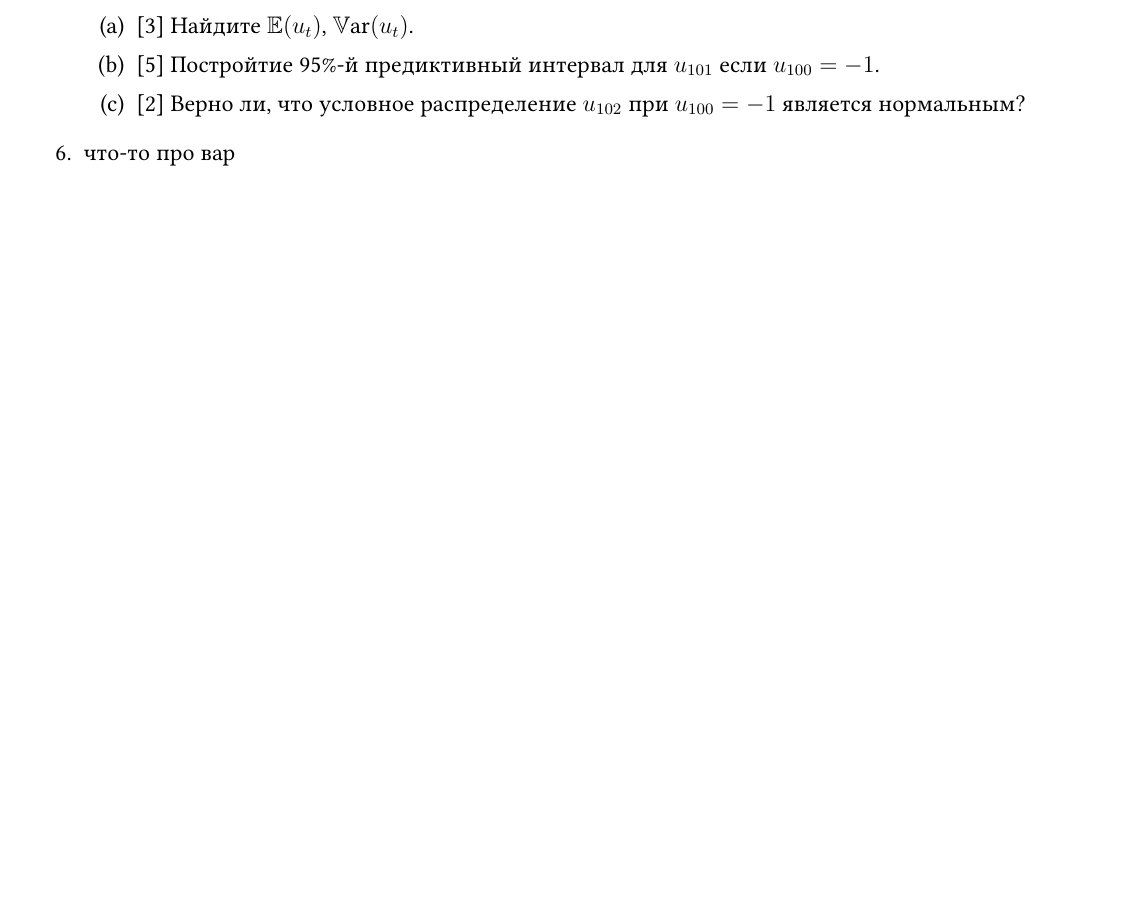
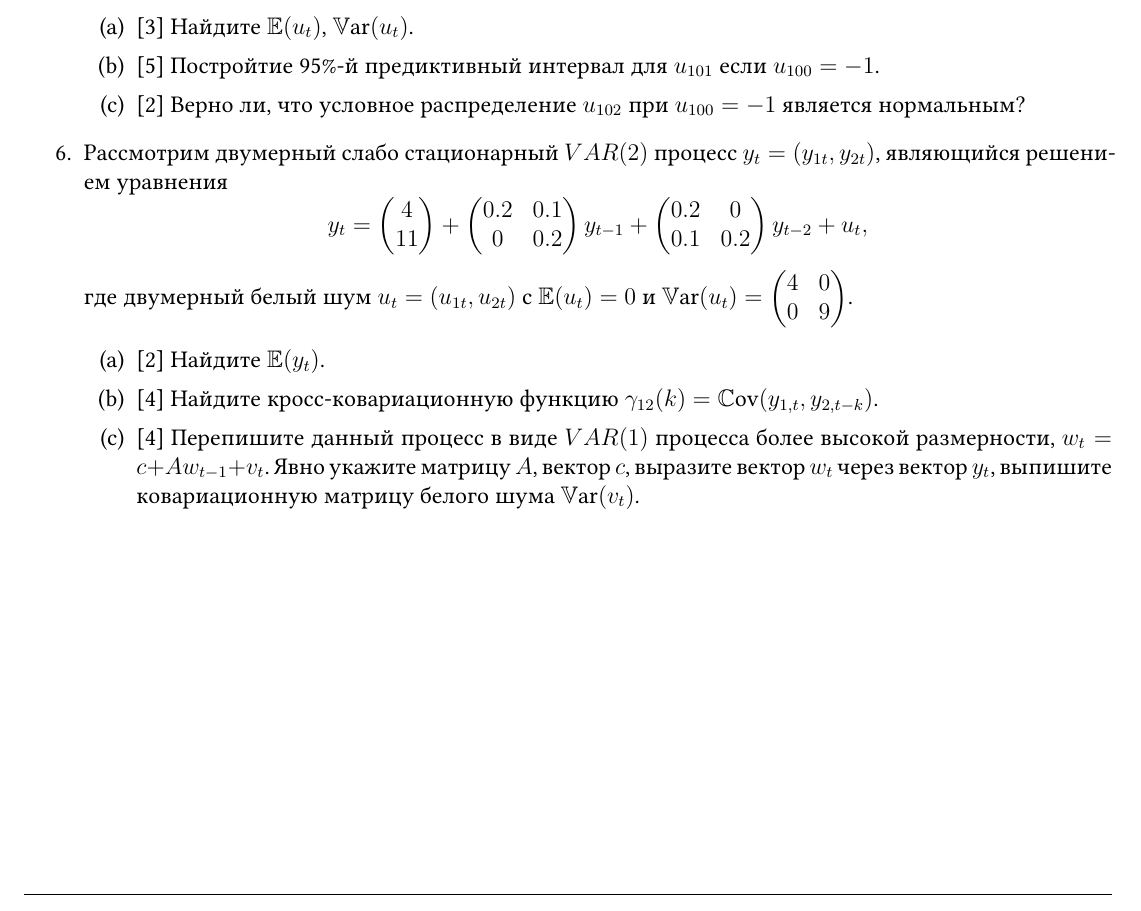
Before and after one commit to bdemeshev/hse_panda_tssp_2024_2025, a LaTeX document (guest_ha/guest_ha.tex): part of page 2 of 2, cut so that both start at the same text, the shorter picture padded with empty space. Compiled offline with XeLaTeX.

Commit message:
6 problems

```diff
--- a/guest_ha/guest_ha.tex
+++ b/guest_ha/guest_ha.tex
@@ -196,7 +199,31 @@
         \item {[2]} Верно ли, что условное распределение $u_{102}$ при $u_{100} = -1$ является нормальным?
     \end{enumerate}
 
-    \item что-то про вар
+    \item Рассмотрим двумерный слабо стационарный $VAR(2)$ процесс $y_t = (y_{1t}, y_{2t})$, являющийся решением уравнения
+    \[
+    y_t = \begin{pmatrix}
+    4 \\
+    11 \\
+    \end{pmatrix} +
+    \begin{pmatrix}
+      0.2  & 0.1 \\
+      0  & 0.2 \\
+    \end{pmatrix} y_{t-1} +
+    \begin{pmatrix}
+      0.2  & 0 \\
+      0.1  & 0.2 \\
+    \end{pmatrix} y_{t-2} + u_t,
+    \]
+    где двумерный белый шум $u_t = (u_{1t}, u_{2t})$ c $\E(u_t) = 0$ и $\Var(u_t) = \begin{pmatrix}
+        4 & 0 \\
+        0 & 9 \\
+    \end{pmatrix}$.
+    \begin{enumerate}
+        \item {[2]} Найдите $\E(y_t)$.
+        \item {[4]} Найдите кросс-ковариационную функцию $\gamma_{12}(k) = \Cov(y_{1,t}, y_{2, t-k})$.
+        \item {[4]} Перепишите данный процесс в виде $VAR(1)$ процесса более высокой размерности, $w_t = c + A w_{t-1} + v_t$.
+        Явно укажите матрицу $A$, вектор $c$, выразите вектор $w_t$ через вектор $y_t$, выпишите ковариационную матрицу белого шума $\Var(v_t)$.
+    \end{enumerate}
 
 \end{enumerate}
 
```
Also changed, not shown: guest_ha/guest_ha.pdf, guest_ha/guest_ha.tex (3 more changed lines).
